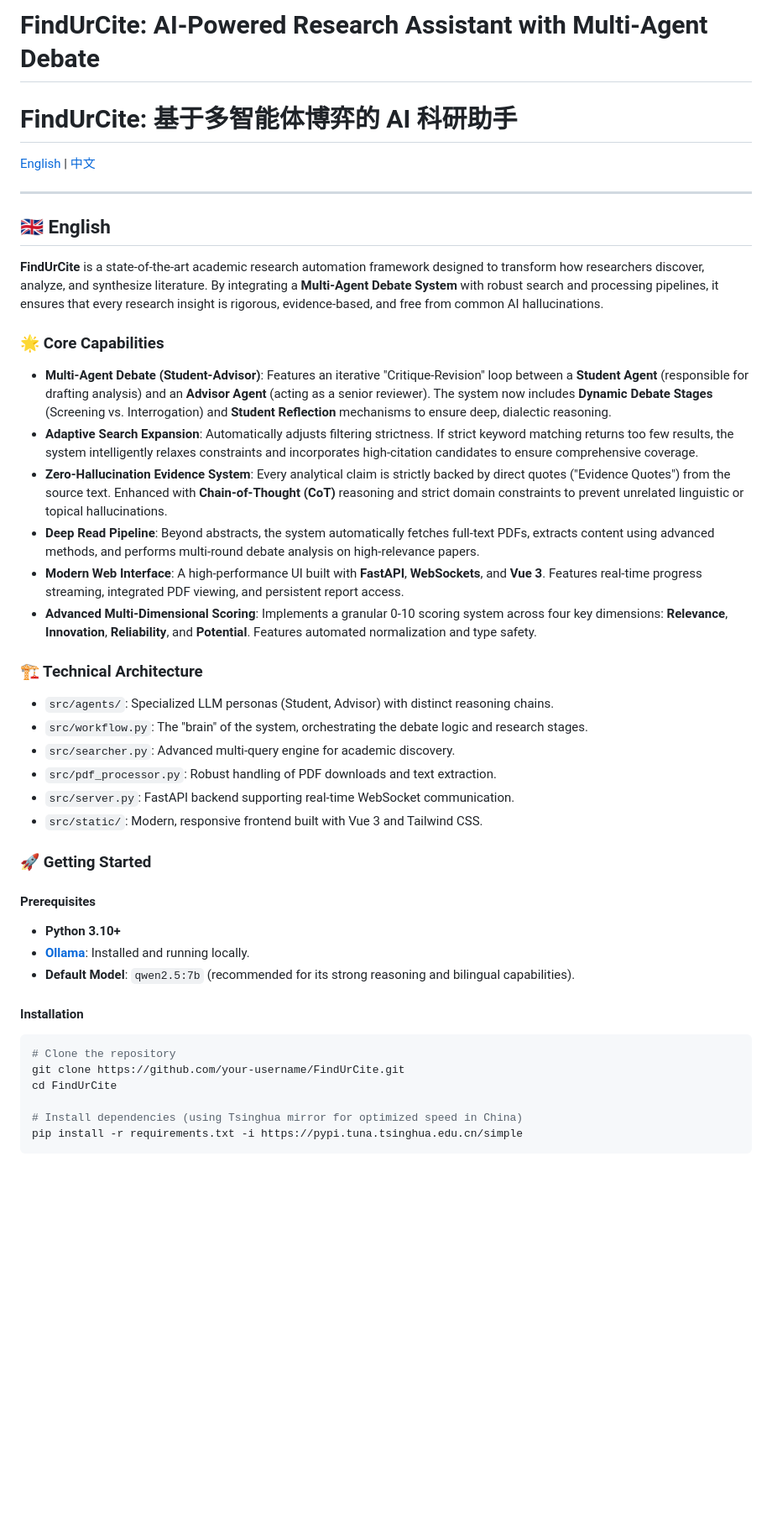
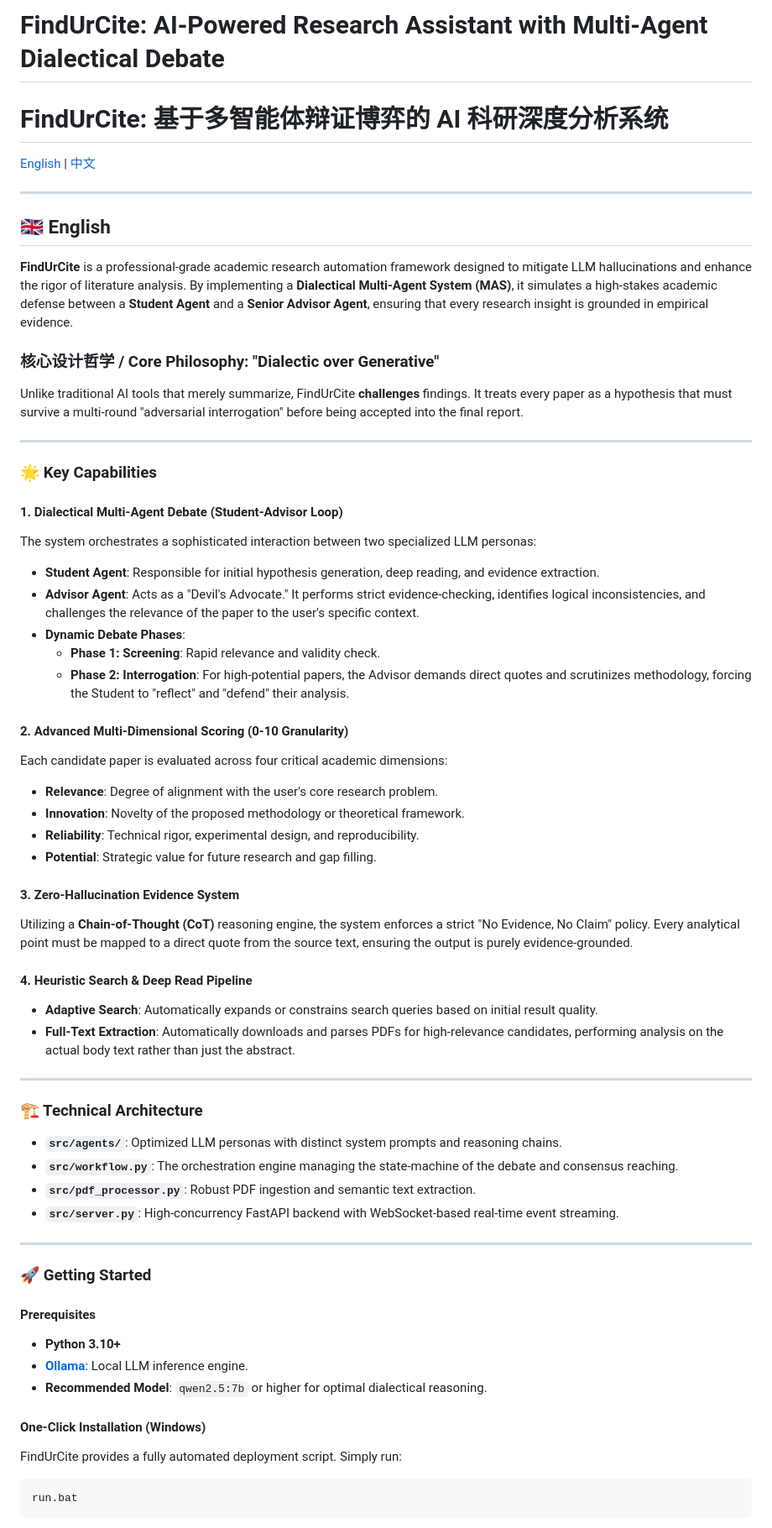
Before and after one commit to A0NECRN/FindUrCite, a Markdown page: README.md, the part around one of its changes. Shown at 84% size. Drawn GitHub-style; blank space fills up the shorter version.

````diff
--- a/README.md
+++ b/README.md
@@ -1,5 +1,5 @@
-# FindUrCite: AI-Powered Research Assistant with Multi-Agent Debate
-# FindUrCite: 基于多智能体博弈的 AI 科研助手
+# FindUrCite: AI-Powered Research Assistant with Multi-Agent Dialectical Debate
+# FindUrCite: 基于多智能体辩证博弈的 AI 科研深度分析系统
 
 [English](#english) | [中文](#chinese)
 
@@ -9,39 +9,57 @@
 
 ## 🇬🇧 English
 
-**FindUrCite** is a state-of-the-art academic research automation framework designed to transform how researchers discover, analyze, and synthesize literature. By integrating a **Multi-Agent Debate System** with robust search and processing pipelines, it ensures that every research insight is rigorous, evidence-based, and free from common AI hallucinations.
+**FindUrCite** is a professional-grade academic research automation framework designed to mitigate LLM hallucinations and enhance the rigor of literature analysis. By implementing a **Dialectical Multi-Agent System (MAS)**, it simulates a high-stakes academic defense between a **Student Agent** and a **Senior Advisor Agent**, ensuring that every research insight is grounded in empirical evidence.
 
-### 🌟 Core Capabilities
+### 核心设计哲学 / Core Philosophy: "Dialectic over Generative"
+Unlike traditional AI tools that merely summarize, FindUrCite **challenges** findings. It treats every paper as a hypothesis that must survive a multi-round "adversarial interrogation" before being accepted into the final report.
 
-*   **Multi-Agent Debate (Student-Advisor)**: Features an iterative "Critique-Revision" loop between a **Student Agent** (responsible for drafting analysis) and an **Advisor Agent** (acting as a senior reviewer). The system now includes **Dynamic Debate Stages** (Screening vs. Interrogation) and **Student Reflection** mechanisms to ensure deep, dialectic reasoning.
-*   **Adaptive Search Expansion**: Automatically adjusts filtering strictness. If strict keyword matching returns too few results, the system intelligently relaxes constraints and incorporates high-citation candidates to ensure comprehensive coverage.
-*   **Zero-Hallucination Evidence System**: Every analytical claim is strictly backed by direct quotes ("Evidence Quotes") from the source text. Enhanced with **Chain-of-Thought (CoT)** reasoning and strict domain constraints to prevent unrelated linguistic or topical hallucinations.
-*   **Deep Read Pipeline**: Beyond abstracts, the system automatically fetches full-text PDFs, extracts content using advanced methods, and performs multi-round debate analysis on high-relevance papers.
-*   **Modern Web Interface**: A high-performance UI built with **FastAPI**, **WebSockets**, and **Vue 3**. Features real-time progress streaming, integrated PDF viewing, and persistent report access.
-*   **Advanced Multi-Dimensional Scoring**: Implements a granular 0-10 scoring system across four key dimensions: **Relevance**, **Innovation**, **Reliability**, and **Potential**. Features automated normalization and type safety.
+---
+
+### 🌟 Key Capabilities
+
+#### 1. Dialectical Multi-Agent Debate (Student-Advisor Loop)
+The system orchestrates a sophisticated interaction between two specialized LLM personas:
+*   **Student Agent**: Responsible for initial hypothesis generation, deep reading, and evidence extraction.
+*   **Advisor Agent**: Acts as a "Devil's Advocate." It performs strict evidence-checking, identifies logical inconsistencies, and challenges the relevance of the paper to the user's specific context.
+*   **Dynamic Debate Phases**:
+    *   **Phase 1: Screening**: Rapid relevance and validity check.
+    *   **Phase 2: Interrogation**: For high-potential papers, the Advisor demands direct quotes and scrutinizes methodology, forcing the Student to "reflect" and "defend" their analysis.
+
+#### 2. Advanced Multi-Dimensional Scoring (0-10 Granularity)
+Each candidate paper is evaluated across four critical academic dimensions:
+*   **Relevance**: Degree of alignment with the user's core research problem.
+*   **Innovation**: Novelty of the proposed methodology or theoretical framework.
+*   **Reliability**: Technical rigor, experimental design, and reproducibility.
+*   **Potential**: Strategic value for future research and gap filling.
+
+#### 3. Zero-Hallucination Evidence System
+Utilizing a **Chain-of-Thought (CoT)** reasoning engine, the system enforces a strict "No Evidence, No Claim" policy. Every analytical point must be mapped to a direct quote from the source text, ensuring the output is purely evidence-grounded.
+
+#### 4. Heuristic Search & Deep Read Pipeline
+*   **Adaptive Search**: Automatically expands or constrains search queries based on initial result quality.
+*   **Full-Text Extraction**: Automatically downloads and parses PDFs for high-relevance candidates, performing analysis on the actual body text rather than just the abstract.
+
+---
 
 ### 🏗️ Technical Architecture
 
-*   `src/agents/`: Specialized LLM personas (Student, Advisor) with distinct reasoning chains.
-*   `src/workflow.py`: The "brain" of the system, orchestrating the debate logic and research stages.
-*   `src/searcher.py`: Advanced multi-query engine for academic discovery.
-*   `src/pdf_processor.py`: Robust handling of PDF downloads and text extraction.
-*   `src/server.py`: FastAPI backend supporting real-time WebSocket communication.
-*   `src/static/`: Modern, responsive frontend built with Vue 3 and Tailwind CSS.
+*   **`src/agents/`**: Optimized LLM personas with distinct system prompts and reasoning chains.
+*   **`src/workflow.py`**: The orchestration engine managing the state-machine of the debate and consensus reaching.
+*   **`src/pdf_processor.py`**: Robust PDF ingestion and semantic text extraction.
+*   **`src/server.py`**: High-concurrency FastAPI backend with WebSocket-based real-time event streaming.
+
+---
 
 ### 🚀 Getting Started
 
 #### Prerequisites
 *   **Python 3.10+**
-*   **[Ollama](https://ollama.com/)**: Installed and running locally.
-*   **Default Model**: `qwen2.5:7b` (recommended for its strong reasoning and bilingual capabilities).
+*   **[Ollama](https://ollama.com/)**: Local LLM inference engine.
+*   **Recommended Model**: `qwen2.5:7b` or higher for optimal dialectical reasoning.
 
-#### Installation
+#### One-Click Installation (Windows)
+FindUrCite provides a fully automated deployment script. Simply run:
 ```bash
-# Clone the repository
-git clone https://github.com/your-username/FindUrCite.git
-cd FindUrCite
-
-# Install dependencies (using Tsinghua mirror for optimized speed in China)
-pip install -r requirements.txt -i https://pypi.tuna.tsinghua.edu.cn/simple
+run.bat
 ```
````
Also changed, not shown: other parts of README.md (+45 -65 lines).
